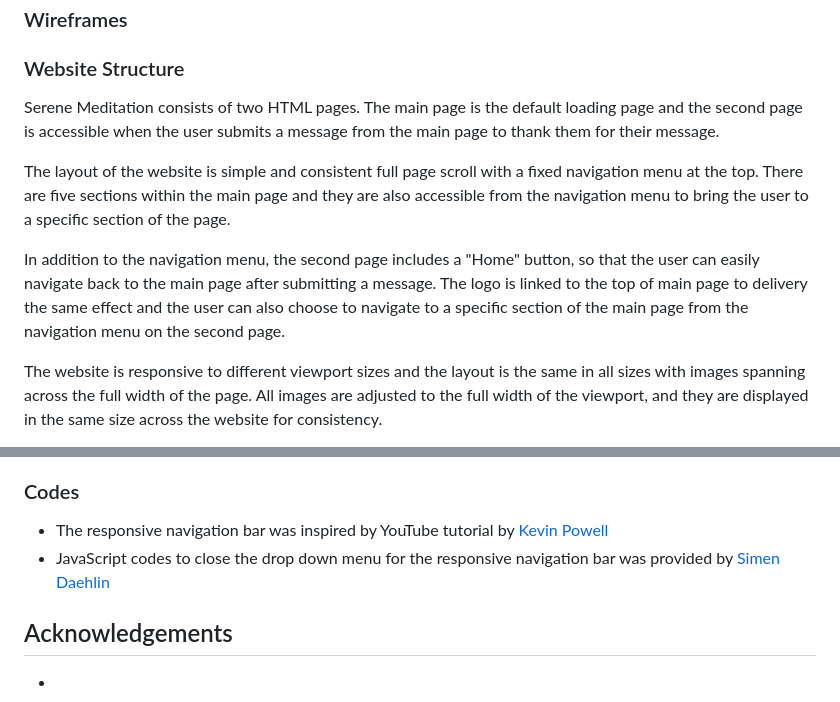
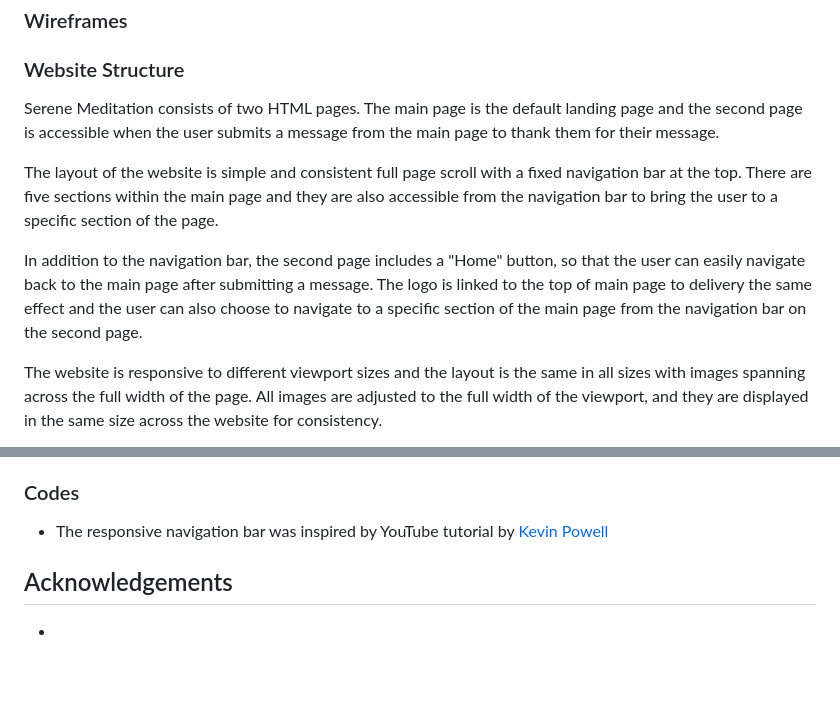
Before and after one commit to ShizukaDonaghue/serene-meditation, a Markdown page: README.md, 2 parts joined by grey strips. GitHub-like rendering; blank space fills up the shorter version.

```diff
--- a/README.md
+++ b/README.md
@@ -31,11 +31,11 @@ The initial concept was to create a website that would inspire users to start me
 ### Wireframes
 
 ### Website Structure
-Serene Meditation consists of two HTML pages. The main page is the default loading page and the second page is accessible when the user submits a message from the main page to thank them for their message.
+Serene Meditation consists of two HTML pages. The main page is the default landing page and the second page is accessible when the user submits a message from the main page to thank them for their message.
 
-The layout of the website is simple and consistent full page scroll with a fixed navigation menu at the top. There are five sections within the main page and they are also accessible from the navigation menu to bring the user to a specific section of the page.
+The layout of the website is simple and consistent full page scroll with a fixed navigation bar at the top. There are five sections within the main page and they are also accessible from the navigation bar to bring the user to a specific section of the page.
 
-In addition to the navigation menu, the second page includes a "Home" button, so that the user can easily navigate back to the main page after submitting a message. The logo is linked to the top of main page to delivery the same effect and the user can also choose to navigate to a specific section of the main page from the navigation menu on the second page.
+In addition to the navigation bar, the second page includes a "Home" button, so that the user can easily navigate back to the main page after submitting a message. The logo is linked to the top of main page to delivery the same effect and the user can also choose to navigate to a specific section of the main page from the navigation bar on the second page.
 
 The website is responsive to different viewport sizes and the layout is the same in all sizes with images spanning across the full width of the page. All images are adjusted to the full width of the viewport, and they are displayed in the same size across the website for consistency.
 
@@ -107,7 +136,6 @@ Image showing scroll-padding applied correctly after the fix:
 * Images used were sourced from [pxhere.com](https://pxhere.com/) and [pixabay.com](https://pixabay.com/)
 ### Codes
 * The responsive navigation bar was inspired by YouTube tutorial by [Kevin Powell](https://www.youtube.com/watch?v=8QKOaTYvYUA)
-* JavaScript codes to close the drop down menu for the responsive navigation bar was provided by [Simen Daehlin](https://github.com/Eventyret)
 
 ## Acknowledgements
 *
```
Also changed, not shown: other parts of README.md (+31 -2 lines), docs/images/landing-page-image.png (added), docs/images/navigation-bar-for-larger-viewports.png (added), docs/images/navigation-bar-for-smaller-viewports.png (added), 2 other files.
